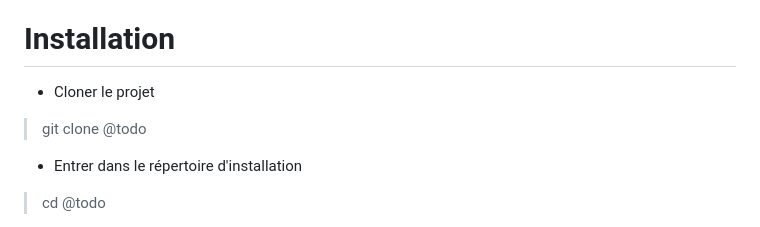
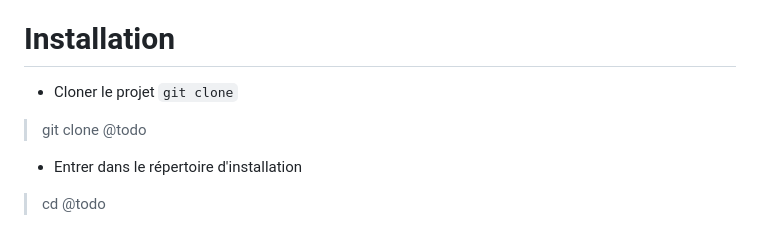
Before and after one commit to dburea01/school-mpa-mono, a Markdown page: README.md, the part around the change. GitHub-like rendering.

````diff
--- a/README.md
+++ b/README.md
@@ -33,9 +33,10 @@ Une démonstration compléte est disponible ici : [https://school-mpa-mono-8f20b
 
 # Installation
 
-- Cloner le projet
+- Cloner le projet ```git clone```
 
 > git clone @todo
+
 
 - Entrer dans le répertoire d'installation
 
````
